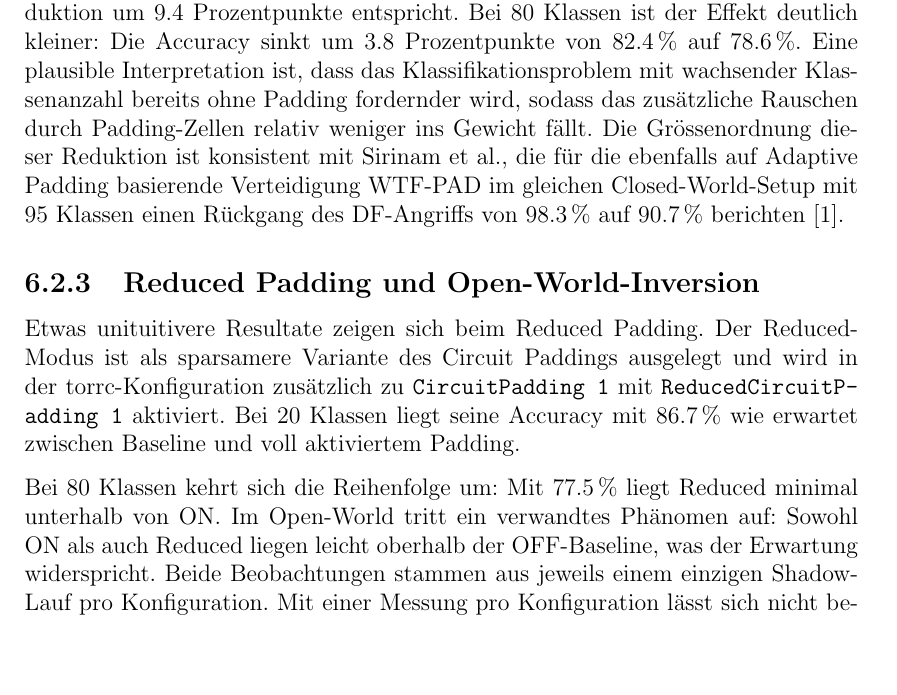
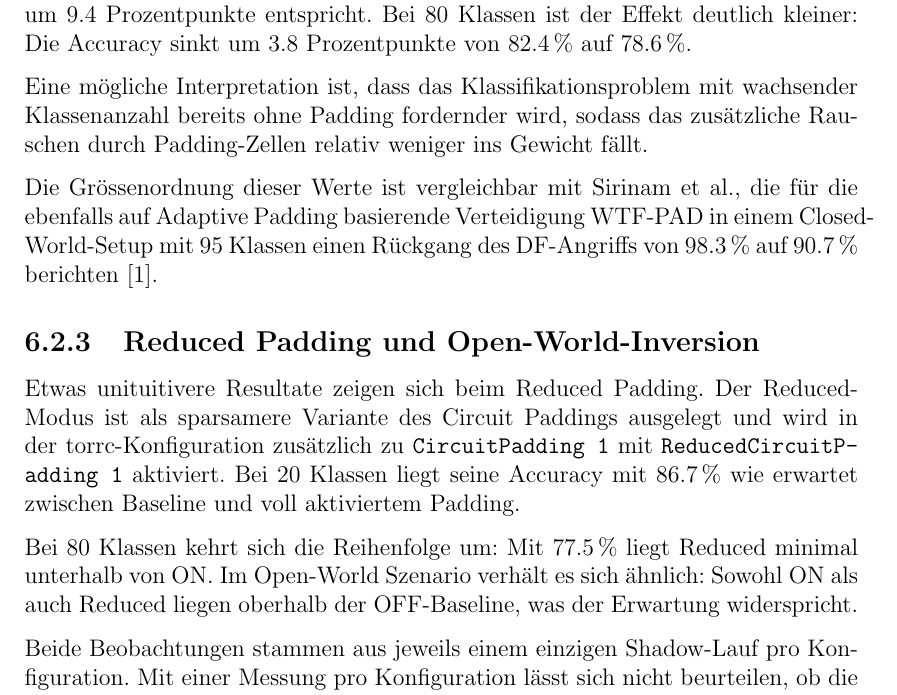
Before and after one commit to OliverStaub/BachelorThesis, a LaTeX thesis (src/thesis/hslu_thesis.tex, which reads src/thesis/chapters/06_validation_und_evaluation.tex): part of page 48 of 75 before the commit and part of page 48 of 76 after it, cut so that both start at the same text, the shorter picture padded with empty space. Compiled offline with pdfLaTeX.

Commit message:
Updates from Overleaf

```diff
--- a/src/thesis/chapters/06_validation_und_evaluation.tex
+++ b/src/thesis/chapters/06_validation_und_evaluation.tex
@@ -67,8 +67,12 @@ Diese Beobachtung ist konsistent mit Juarez et al., die für \gls{openworld}-Sze
 
 Die Aktivierung des produktiv im Tor-Netzwerk eingesetzten \gls{circuitpadding}s (ON) senkt die Accuracy bei 20 Klassen von 92.7\,\% auf 83.3\,\%, was einer Reduktion um 9.4~Prozentpunkte entspricht.
 Bei 80 Klassen ist der Effekt deutlich kleiner: Die Accuracy sinkt um 3.8~Prozentpunkte von 82.4\,\% auf 78.6\,\%.
-Eine plausible Interpretation ist, dass das Klassifikationsproblem mit wachsender Klassenanzahl bereits ohne Padding fordernder wird, sodass das zusätzliche Rauschen durch Padding-Zellen relativ weniger ins Gewicht fällt.
-Die Grössenordnung dieser Reduktion ist konsistent mit Sirinam et al., die für die ebenfalls auf Adaptive Padding basierende Verteidigung WTF-PAD im gleichen \gls{closedworld}-Setup mit 95 Klassen einen Rückgang des \gls{df}-Angriffs von 98.3\,\% auf 90.7\,\% berichten~\cite{sirinam2018deep}.
+
+
+Eine mögliche Interpretation ist, dass das Klassifikationsproblem mit wachsender Klassenanzahl bereits ohne Padding fordernder wird, sodass das zusätzliche Rauschen durch Padding-Zellen relativ weniger ins Gewicht fällt.
+
+
+Die Grössenordnung dieser Werte ist vergleichbar mit Sirinam et al., die für die ebenfalls auf Adaptive Padding basierende Verteidigung WTF-PAD in einem \gls{closedworld}-Setup mit 95 Klassen einen Rückgang des \gls{df}-Angriffs von 98.3\,\% auf 90.7\,\% berichten~\cite{sirinam2018deep}.
 
 \subsection{Reduced Padding und Open-World-Inversion}
 \label{sec:eval_reduced}
@@ -78,7 +82,8 @@ Bei 20 Klassen liegt seine Accuracy mit 86.7\,\% wie erwartet zwischen Baseline
 
 
 Bei 80 Klassen kehrt sich die Reihenfolge um: Mit 77.5\,\% liegt Reduced minimal unterhalb von ON.
-Im \gls{openworld} tritt ein verwandtes Phänomen auf: Sowohl ON als auch Reduced liegen leicht oberhalb der OFF-Baseline, was der Erwartung widerspricht.
+Im \gls{openworld} Szenario verhält es sich ähnlich: Sowohl ON als auch Reduced liegen oberhalb der OFF-Baseline, was der Erwartung widerspricht.
+
 Beide Beobachtungen stammen aus jeweils einem einzigen \gls{shadow}-Lauf pro Konfiguration.
 Mit einer Messung pro Konfiguration lässt sich nicht beurteilen, ob die Differenzen von zwei bis vier Prozentpunkten über der Lauf-zu-Lauf-Streuung des Simulators liegen oder durch sie verursacht werden (vergleiche Abschnitt~\ref{sec:eval_einordnung}).
 Sie werden daher in dieser Arbeit nicht als Schutz- oder Schadenswirkungen interpretiert.
```
